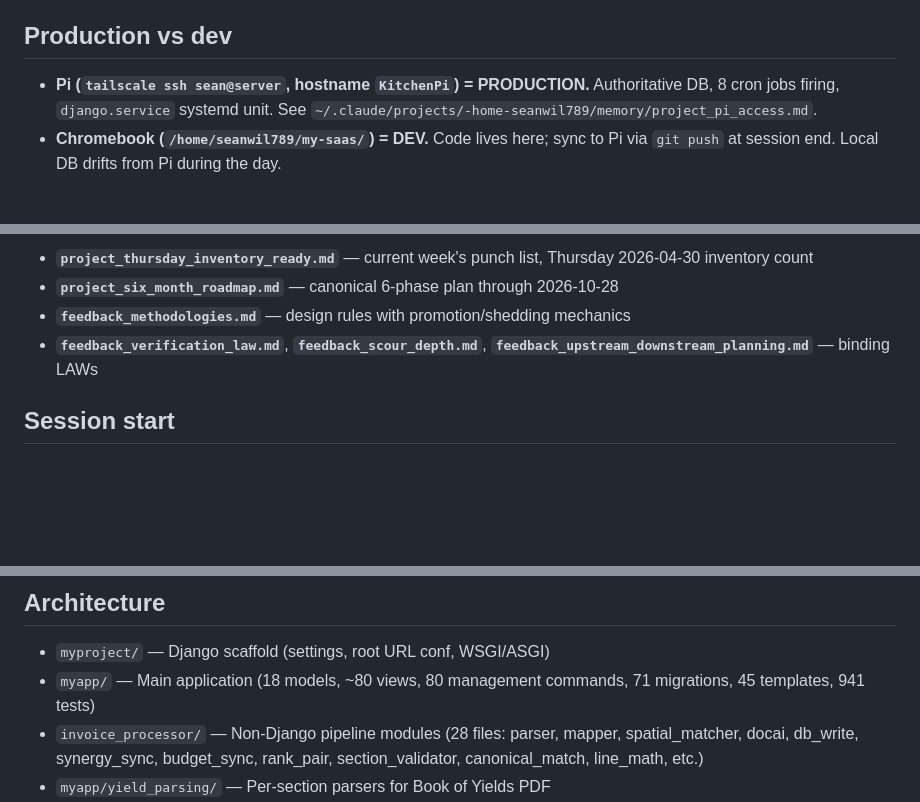
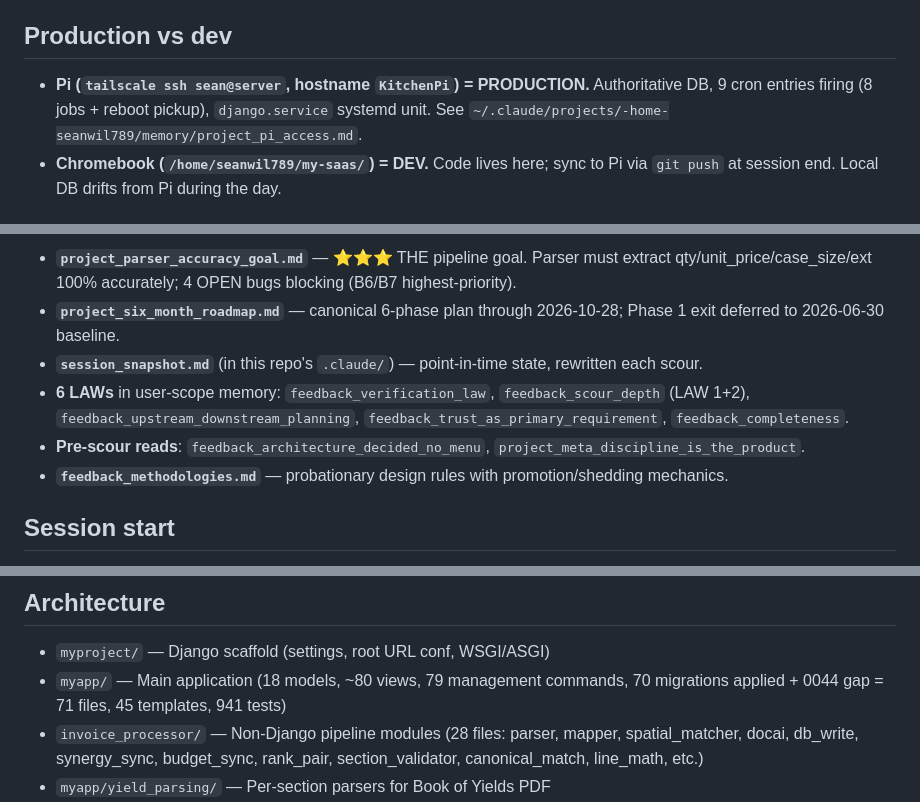
Before and after one commit to seanwil789/Inventory-Management-Project, a Markdown page: CLAUDE.md, 3 parts joined by grey strips. GitHub-like rendering; blank space fills up the shorter version.

```diff
--- a/CLAUDE.md
+++ b/CLAUDE.md
@@ -10,7 +10,7 @@ The system covers: invoice OCR pipeline (DocAI + 6 vendor parsers + spatial matc
 
 ## Production vs dev
 
-- **Pi (`tailscale ssh sean@server`, hostname `KitchenPi`) = PRODUCTION.** Authoritative DB, 8 cron jobs firing, `django.service` systemd unit. See `~/.claude/projects/-home-seanwil789/memory/project_pi_access.md`.
+- **Pi (`tailscale ssh sean@server`, hostname `KitchenPi`) = PRODUCTION.** Authoritative DB, 9 cron entries firing (8 jobs + reboot pickup), `django.service` systemd unit. See `~/.claude/projects/-home-seanwil789/memory/project_pi_access.md`.
 - **Chromebook (`/home/seanwil789/my-saas/`) = DEV.** Code lives here; sync to Pi via `git push` at session end. Local DB drifts from Pi during the day.
 
 ## Active priorities
@@ -19,8 +19,10 @@ Always check `MEMORY.md` first — it's auto-loaded and indexes everything load-
 
-- **`project_thursday_inventory_ready.md`** — current week's punch list, Thursday 2026-04-30 inventory count
-- **`project_six_month_roadmap.md`** — canonical 6-phase plan through 2026-10-28
-- **`feedback_methodologies.md`** — design rules with promotion/shedding mechanics
-- **`feedback_verification_law.md`**, **`feedback_scour_depth.md`**, **`feedback_upstream_downstream_planning.md`** — binding LAWs
+- **`project_parser_accuracy_goal.md`** — ⭐⭐⭐ THE pipeline goal. Parser must extract qty/unit_price/case_size/ext 100% accurately; 4 OPEN bugs blocking (B6/B7 highest-priority).
+- **`project_six_month_roadmap.md`** — canonical 6-phase plan through 2026-10-28; Phase 1 exit deferred to 2026-06-30 baseline.
+- **`session_snapshot.md`** (in this repo's `.claude/`) — point-in-time state, rewritten each scour.
+- **6 LAWs** in user-scope memory: `feedback_verification_law`, `feedback_scour_depth` (LAW 1+2), `feedback_upstream_downstream_planning`, `feedback_trust_as_primary_requirement`, `feedback_completeness`.
+- **Pre-scour reads**: `feedback_architecture_decided_no_menu`, `project_meta_discipline_is_the_product`.
+- **`feedback_methodologies.md`** — probationary design rules with promotion/shedding mechanics.
 
 ## Session start
 
@@ -50,7 +52,7 @@ tailscale ssh sean@server "cd ~/my-saas && .venv/bin/python manage.py pi_state_d
 ## Architecture
 
 - `myproject/` — Django scaffold (settings, root URL conf, WSGI/ASGI)
-- `myapp/` — Main application (18 models, ~80 views, 80 management commands, 71 migrations, 45 templates, 941 tests)
+- `myapp/` — Main application (18 models, ~80 views, 79 management commands, 70 migrations applied + 0044 gap = 71 files, 45 templates, 941 tests)
 - `invoice_processor/` — Non-Django pipeline modules (28 files: parser, mapper, spatial_matcher, docai, db_write, synergy_sync, budget_sync, rank_pair, section_validator, canonical_match, line_math, etc.)
 - `myapp/yield_parsing/` — Per-section parsers for Book of Yields PDF
 - `docs/` — Pi migration runbook, IT access request, deployment notes
```
Also changed, not shown: other parts of CLAUDE.md (+1 -1 lines), README.md (+3 -3 lines), docs/pi-migration-runbook.md (+3 -3 lines).
